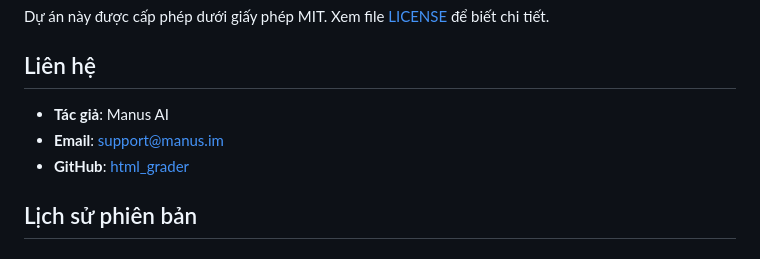
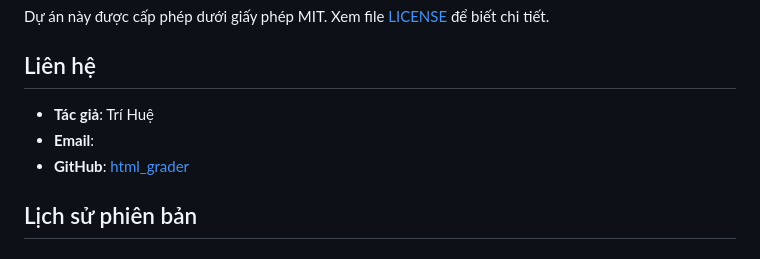
Before and after one commit to trihue-life/html_grader, a Markdown page: README.md, the part around the change. Drawn GitHub-style.

```diff
--- a/README.md
+++ b/README.md
@@ -320,8 +320,8 @@ Dự án này được cấp phép dưới giấy phép MIT. Xem file [LICENSE](
 
 ## Liên hệ
 
-- **Tác giả**: Manus AI
-- **Email**: support@manus.im
+- **Tác giả**: Trí Huệ
+- **Email**:
 - **GitHub**: [html_grader](https://github.com/yourusername/html_grader)
 
 ## Lịch sử phiên bản
```
